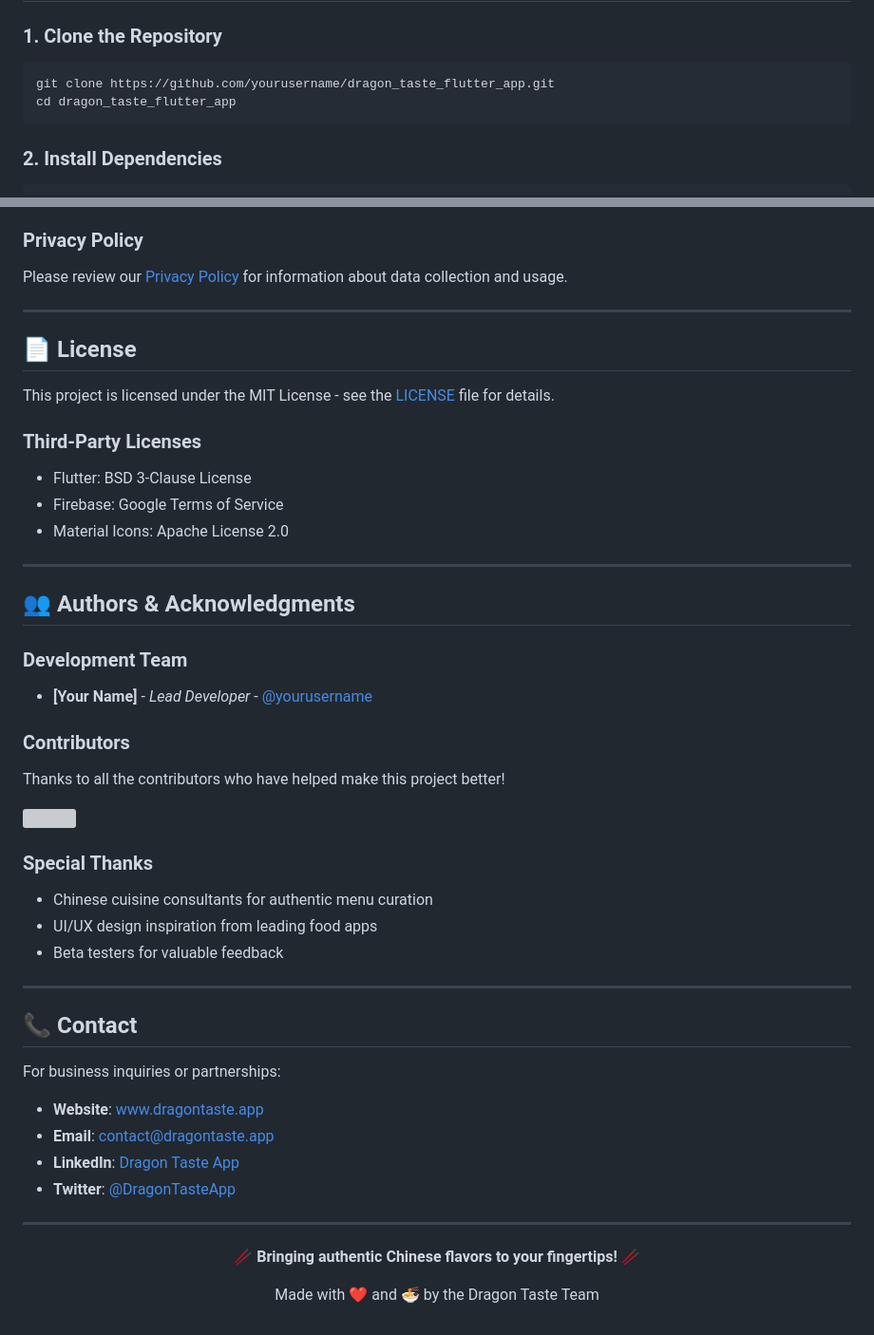
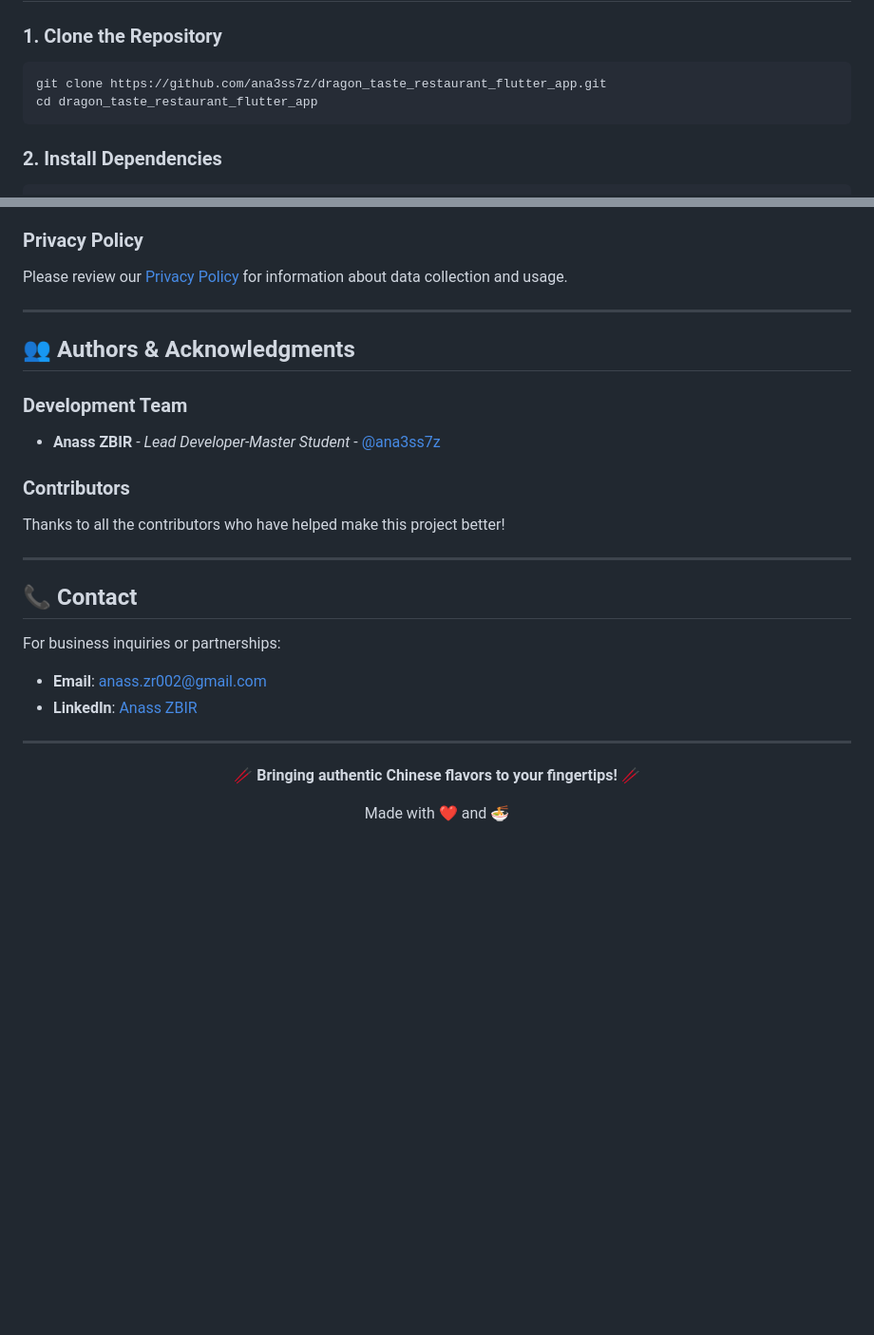
Before and after one commit to ana3ss7z/dragon_taste_restaurant_flutter_app, a Markdown page: README.md, 2 parts joined by grey strips. Shown at 95% size. Drawn GitHub-style; blank space fills up the shorter version; grey boxes are pictures that could not be loaded.

````diff
--- a/README.md
+++ b/README.md
@@ -93,8 +91,8 @@ Before you begin, ensure you have the following installed:
 ### 1. Clone the Repository
 
 ```bash
-git clone https://github.com/yourusername/dragon_taste_flutter_app.git
-cd dragon_taste_flutter_app
+git clone https://github.com/ana3ss7z/dragon_taste_restaurant_flutter_app.git
+cd dragon_taste_restaurant_flutter_app
 ```
 
 ### 2. Install Dependencies
@@ -377,35 +310,17 @@ If you encounter any bugs or have feature requests, please create an issue on Gi
 ### Privacy Policy
 Please review our [Privacy Policy](PRIVACY.md) for information about data collection and usage.
 
----
 
-## 📄 License
-
-This project is licensed under the MIT License - see the [LICENSE](LICENSE) file for details.
-
-### Third-Party Licenses
-- Flutter: BSD 3-Clause License
-- Firebase: Google Terms of Service
-- Material Icons: Apache License 2.0
 
 ---
 
 ## 👥 Authors & Acknowledgments
 
 ### Development Team
-- **[Your Name]** - *Lead Developer* - [@yourusername](https://github.com/yourusername)
+- **Anass ZBIR** - *Lead Developer-Master Student* - [@ana3ss7z](https://github.com/ana3ss7z)
 
 ### Contributors
 Thanks to all the contributors who have helped make this project better!
-
-<a href="https://github.com/yourusername/dragon_taste_flutter_app/graphs/contributors">
-  <img src="https://contrib.rocks/image?repo=yourusername/dragon_taste_flutter_app" />
-</a>
-
-### Special Thanks
-- Chinese cuisine consultants for authentic menu curation
-- UI/UX design inspiration from leading food apps
-- Beta testers for valuable feedback
 
 ---
 
@@ -413,10 +328,8 @@ Thanks to all the contributors who have helped make this project better!
 
 For business inquiries or partnerships:
 
-- **Website**: [www.dragontaste.app](https://www.dragontaste.app)
-- **Email**: contact@dragontaste.app
-- **LinkedIn**: [Dragon Taste App](https://linkedin.com/company/dragon-taste)
-- **Twitter**: [@DragonTasteApp](https://twitter.com/DragonTasteApp)
+- **Email**: anass.zr002@gmail.com
+- **LinkedIn**: [Anass ZBIR](https://www.linkedin.com/in/anass-zbir/)
 
 ---
 
@@ -425,5 +338,5 @@ For business inquiries or partnerships:
 </p>
 
 <p align="center">
-  Made with ❤️ and 🍜 by the Dragon Taste Team
+  Made with ❤️ and 🍜
 </p>
````
Also changed, not shown: other parts of README.md (+1 -68 lines).
